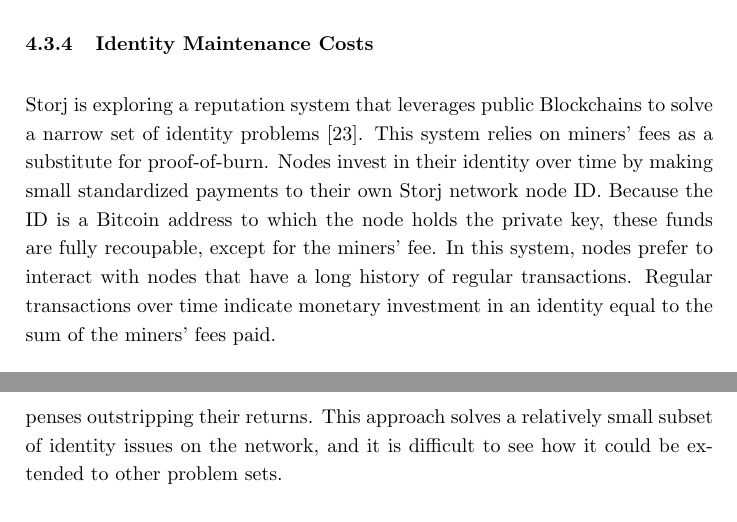
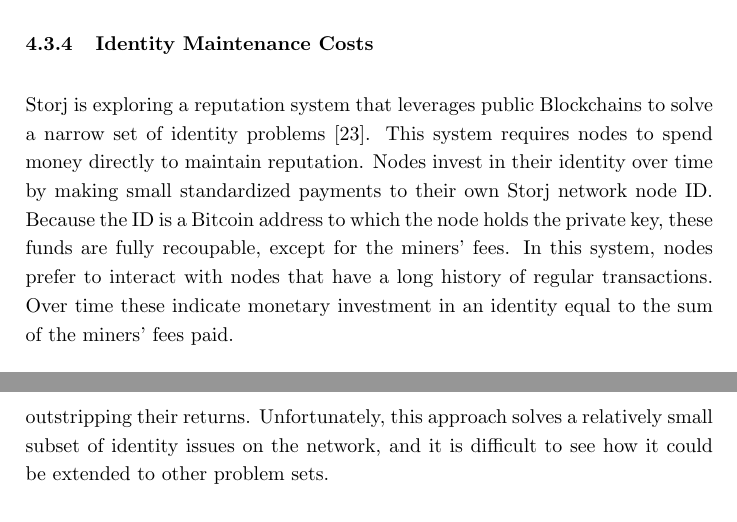
Before and after one commit to storj/whitepaper, a LaTeX paper (Storj Whitepaper V2.tex): two parts of pages 26 and 27 of 37, joined at a grey line, cut so that both start at the same text. Compiled offline with pdfLaTeX.

Commit message:
address #27 and rebuild

```diff
--- a/Storj Whitepaper V2.tex
+++ b/Storj Whitepaper V2.tex
@@ -396,9 +396,9 @@
 Denominating trust in terms of monetary value is attractive for an economic network like Storj, but the mechanics of insurance contracts in a system like this represent an extremely difficult problem.  Notably, because failures to deliver payment propagate backwards through the insurance route, the financial burden always falls on the node that trusted an untrustworthy node, rather than the untrustworthy nodes.
 
 \subsubsection{Identity Maintenance Costs}
-Storj is exploring a reputation system that leverages public Blockchains to solve a narrow set of identity problems \cite{23}. This system relies on miners’ fees as a substitute for proof-of-burn. Nodes invest in their identity over time by making small standardized payments to their own Storj network node ID. Because the ID is a Bitcoin address to which the node holds the private key, these funds are fully recoupable, except for the miners’ fee. In this system, nodes prefer to interact with nodes that have a long history of regular transactions. Regular transactions over time indicate monetary investment in an identity equal to the sum of the miners’ fees paid.
+Storj is exploring a reputation system that leverages public Blockchains to solve a narrow set of identity problems \cite{23}. This system requires nodes to spend money directly to maintain reputation. Nodes invest in their identity over time by making small standardized payments to their own Storj network node ID. Because the ID is a Bitcoin address to which the node holds the private key, these funds are fully recoupable, except for the miners’ fees. In this system, nodes prefer to interact with nodes that have a long history of regular transactions. Over time these indicate monetary investment in an identity equal to the sum of the miners’ fees paid.
 
-The payment required to participate in this system should be significantly less than the expected return of operating a network node. If set correctly, this recurring monetary payment for an identity bounds the size and duration of Sybil attacks without affecting cooperative nodes. Legitimate nodes would easily recoup their identity expense, while Sybil operators would find their expenses outstripping their returns. This approach solves a relatively small subset of identity issues on the network, and it is difficult to see how it could be extended to other problem sets.
+The payment required to participate in this system should be significantly less than the expected return of operating a network node. If set correctly, this recurring monetary payment for an identity bounds the size and duration of Sybil attacks without affecting cooperative nodes. Legitimate nodes would easily recoup their identity expense, while Sybil operators would find their expenses outstripping their returns. Unfortunately, this approach solves a relatively small subset of identity issues on the network, and it is difficult to see how it could be extended to other problem sets.
 
 \subsection{OFFER Loop Strategies}
 Many negotiation strategies can exist and interact via the OFFER loop. Full exploration of negotiation strategies is beyond the scope of this paper, but a few interesting areas are immediately apparent. Simple examples include price floors and ceilings, but complex models could be built to base strategies on market trends and the subjective value of a shard. Negotiation strategies executed by autonomous agents are an area of (fascinating) ongoing research. Storj will be one of the first large-scale machine-driven marketplaces. As such, improving negotiation efficiency is critical to the long-term efficiency of the market.
```
Also changed, not shown: Storj Whitepaper V2.pdf.
